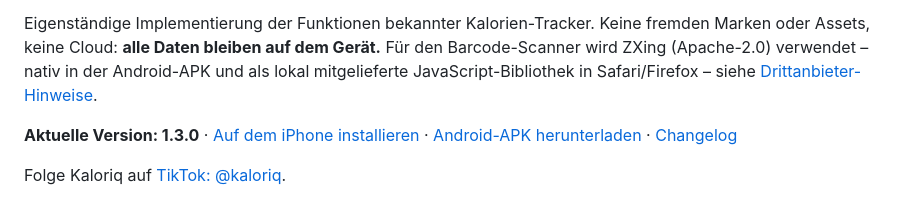
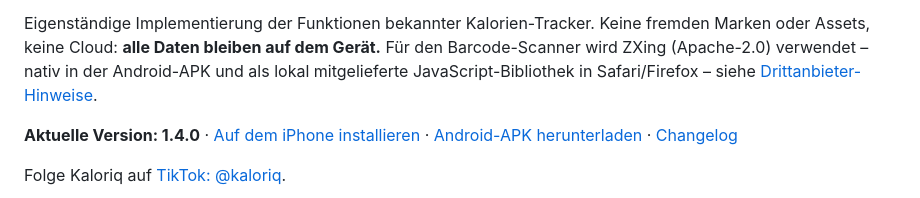
Before and after one commit to arti1984-collab/kaloriq, a Markdown page: README.md, the part around the change. GitHub-like rendering.

Commit message:
Doku: Release v1.4.0 verlinken

```diff
--- a/README.md
+++ b/README.md
@@ -6,7 +6,7 @@ Kalorien-, Makro- und Fasten-Tracker mit KI-Foto-Erkennung – als installierbar
 
 Eigenständige Implementierung der Funktionen bekannter Kalorien-Tracker. Keine fremden Marken oder Assets, keine Cloud: **alle Daten bleiben auf dem Gerät.** Für den Barcode-Scanner wird ZXing (Apache-2.0) verwendet – nativ in der Android-APK und als lokal mitgelieferte JavaScript-Bibliothek in Safari/Firefox – siehe [Drittanbieter-Hinweise](THIRD_PARTY_NOTICES.md).
 
-**Aktuelle Version: 1.3.0** · [Auf dem iPhone installieren](https://arti1984-collab.github.io/kaloriq/) · [Android-APK herunterladen](https://github.com/arti1984-collab/kaloriq/releases/tag/v1.3.0) · [Changelog](CHANGELOG.md)
+**Aktuelle Version: 1.4.0** · [Auf dem iPhone installieren](https://arti1984-collab.github.io/kaloriq/) · [Android-APK herunterladen](https://github.com/arti1984-collab/kaloriq/releases/tag/v1.4.0) · [Changelog](CHANGELOG.md)
 
 Folge Kaloriq auf [TikTok: @kaloriq](https://www.tiktok.com/@kaloriq).
 
```
Also changed, not shown: README.en.md (+1 -1 lines).
